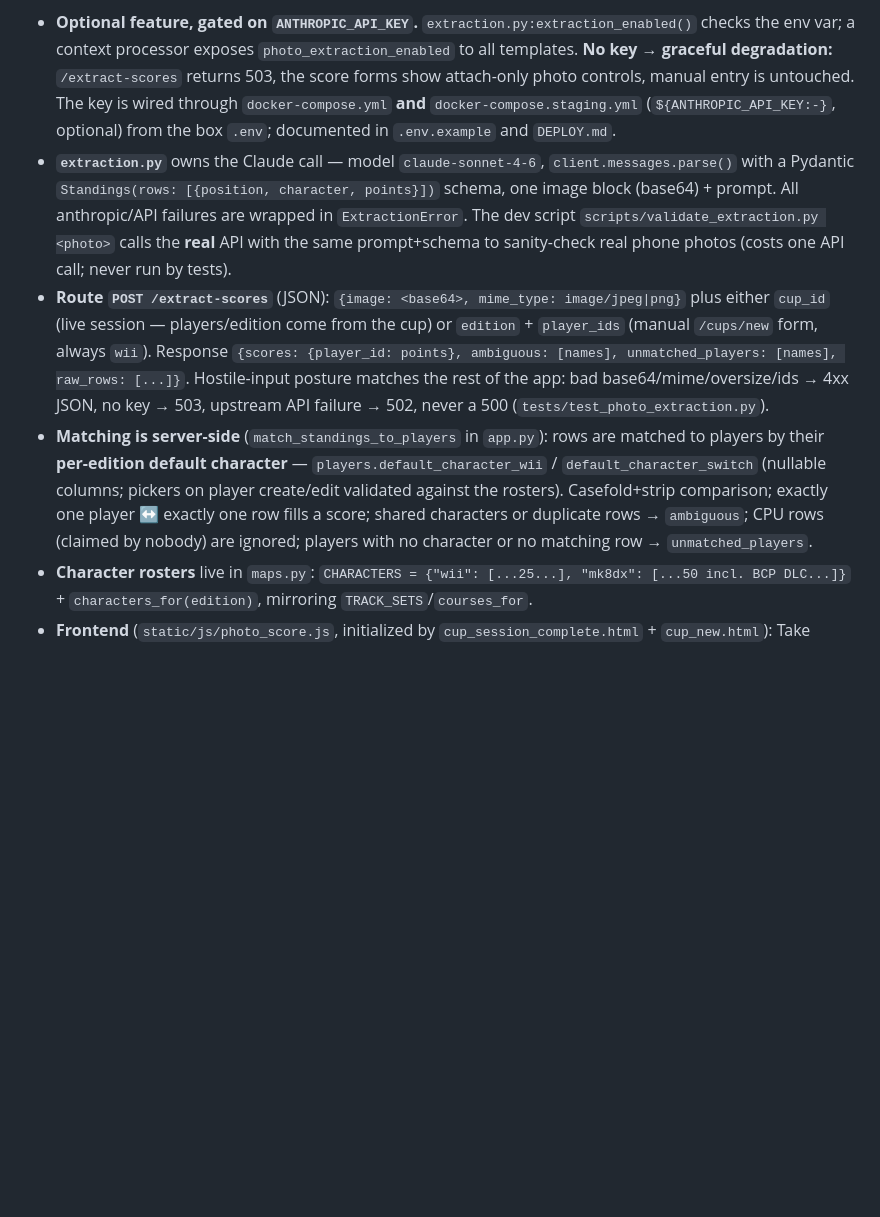
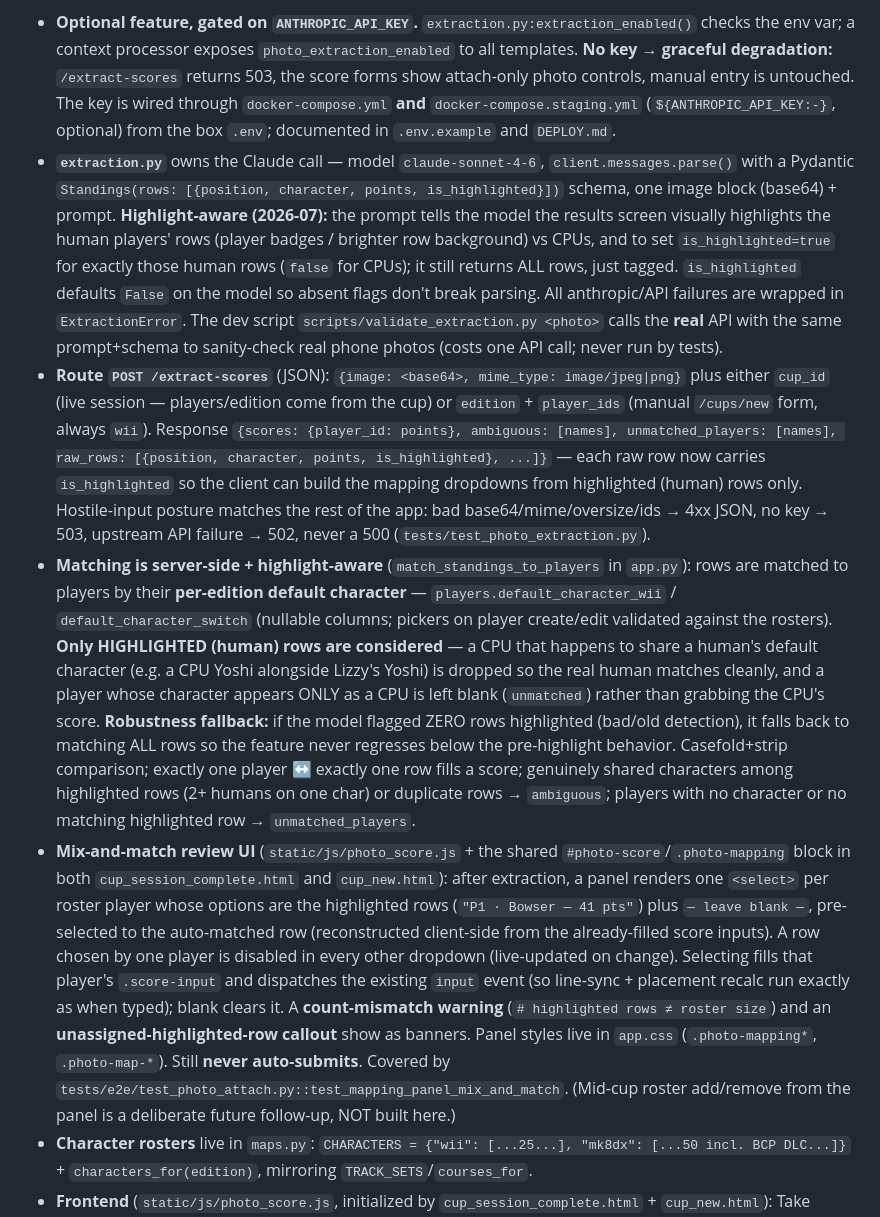
Before and after one commit to Graham-Williams/km-tracker, a Markdown page: CLAUDE.md, the part around the change. GitHub-like rendering; blank space fills up the shorter version.

Commit message:
docs: document highlight-aware extraction + mix-and-match review UI
Co-Authored-By: Claude Opus 4.8 (1M context) <noreply@anthropic.com>

```diff
--- a/CLAUDE.md
+++ b/CLAUDE.md
@@ -422,9 +422,10 @@ Per-cup mechanics for skipping a spun course, edition-agnostic (apply to Wii and
 Photograph the end-of-cup standings screen and pre-fill the score form (shipped from `feature/photo-score-entry`). Extraction uses the Claude API; the photo itself is always saved with the cup.
 
 - **Optional feature, gated on `ANTHROPIC_API_KEY`.** `extraction.py:extraction_enabled()` checks the env var; a context processor exposes `photo_extraction_enabled` to all templates. **No key → graceful degradation:** `/extract-scores` returns 503, the score forms show attach-only photo controls, manual entry is untouched. The key is wired through `docker-compose.yml` **and** `docker-compose.staging.yml` (`${ANTHROPIC_API_KEY:-}`, optional) from the box `.env`; documented in `.env.example` and `DEPLOY.md`.
-- **`extraction.py`** owns the Claude call — model `claude-sonnet-4-6`, `client.messages.parse()` with a Pydantic `Standings(rows: [{position, character, points}])` schema, one image block (base64) + prompt. All anthropic/API failures are wrapped in `ExtractionError`. The dev script `scripts/validate_extraction.py <photo>` calls the **real** API with the same prompt+schema to sanity-check real phone photos (costs one API call; never run by tests).
-- **Route `POST /extract-scores`** (JSON): `{image: <base64>, mime_type: image/jpeg|png}` plus either `cup_id` (live session — players/edition come from the cup) or `edition` + `player_ids` (manual `/cups/new` form, always `wii`). Response `{scores: {player_id: points}, ambiguous: [names], unmatched_players: [names], raw_rows: [...]}`. Hostile-input posture matches the rest of the app: bad base64/mime/oversize/ids → 4xx JSON, no key → 503, upstream API failure → 502, never a 500 (`tests/test_photo_extraction.py`).
-- **Matching is server-side** (`match_standings_to_players` in `app.py`): rows are matched to players by their **per-edition default character** — `players.default_character_wii` / `default_character_switch` (nullable columns; pickers on player create/edit validated against the rosters). Casefold+strip comparison; exactly one player ↔ exactly one row fills a score; shared characters or duplicate rows → `ambiguous`; CPU rows (claimed by nobody) are ignored; players with no character or no matching row → `unmatched_players`.
+- **`extraction.py`** owns the Claude call — model `claude-sonnet-4-6`, `client.messages.parse()` with a Pydantic `Standings(rows: [{position, character, points, is_highlighted}])` schema, one image block (base64) + prompt. **Highlight-aware (2026-07):** the prompt tells the model the results screen visually highlights the human players' rows (player badges / brighter row background) vs CPUs, and to set `is_highlighted=true` for exactly those human rows (`false` for CPUs); it still returns ALL rows, just tagged. `is_highlighted` defaults `False` on the model so absent flags don't break parsing. All anthropic/API failures are wrapped in `ExtractionError`. The dev script `scripts/validate_extraction.py <photo>` calls the **real** API with the same prompt+schema to sanity-check real phone photos (costs one API call; never run by tests).
+- **Route `POST /extract-scores`** (JSON): `{image: <base64>, mime_type: image/jpeg|png}` plus either `cup_id` (live session — players/edition come from the cup) or `edition` + `player_ids` (manual `/cups/new` form, always `wii`). Response `{scores: {player_id: points}, ambiguous: [names], unmatched_players: [names], raw_rows: [{position, character, points, is_highlighted}, ...]}` — each raw row now carries `is_highlighted` so the client can build the mapping dropdowns from highlighted (human) rows only. Hostile-input posture matches the rest of the app: bad base64/mime/oversize/ids → 4xx JSON, no key → 503, upstream API failure → 502, never a 500 (`tests/test_photo_extraction.py`).
+- **Matching is server-side + highlight-aware** (`match_standings_to_players` in `app.py`): rows are matched to players by their **per-edition default character** — `players.default_character_wii` / `default_character_switch` (nullable columns; pickers on player create/edit validated against the rosters). **Only HIGHLIGHTED (human) rows are considered** — a CPU that happens to share a human's default character (e.g. a CPU Yoshi alongside Lizzy's Yoshi) is dropped so the real human matches cleanly, and a player whose character appears ONLY as a CPU is left blank (`unmatched`) rather than grabbing the CPU's score. **Robustness fallback:** if the model flagged ZERO rows highlighted (bad/old detection), it falls back to matching ALL rows so the feature never regresses below the pre-highlight behavior. Casefold+strip comparison; exactly one player ↔ exactly one row fills a score; genuinely shared characters among highlighted rows (2+ humans on one char) or duplicate rows → `ambiguous`; players with no character or no matching highlighted row → `unmatched_players`.
+- **Mix-and-match review UI** (`static/js/photo_score.js` + the shared `#photo-score`/`.photo-mapping` block in both `cup_session_complete.html` and `cup_new.html`): after extraction, a panel renders one `<select>` per roster player whose options are the highlighted rows (`"P1 · Bowser — 41 pts"`) plus `— leave blank —`, pre-selected to the auto-matched row (reconstructed client-side from the already-filled score inputs). A row chosen by one player is disabled in every other dropdown (live-updated on change). Selecting fills that player's `.score-input` and dispatches the existing `input` event (so line-sync + placement recalc run exactly as when typed); blank clears it. A **count-mismatch warning** (`# highlighted rows ≠ roster size`) and an **unassigned-highlighted-row callout** show as banners. Panel styles live in `app.css` (`.photo-mapping*`, `.photo-map-*`). Still **never auto-submits**. Covered by `tests/e2e/test_photo_attach.py::test_mapping_panel_mix_and_match`. (Mid-cup roster add/remove from the panel is a deliberate future follow-up, NOT built here.)
 - **Character rosters** live in `maps.py`: `CHARACTERS = {"wii": [...25...], "mk8dx": [...50 incl. BCP DLC...]}` + `characters_for(edition)`, mirroring `TRACK_SETS`/`courses_for`.
 - **Frontend** (`static/js/photo_score.js`, initialized by `cup_session_complete.html` + `cup_new.html`): Take photo (`capture="environment"`) / Upload photo buttons, canvas downscale to ≤1200px JPEG (~0.8 quality), preview, fills `.score-row[data-player-id]` inputs and dispatches `input` events so line-sync/placement JS runs. **Never auto-submits** on its own — the human always reviews. The base64 lands in a hidden `photo_data` field so the photo is saved on submit.
 - **Silent-drop guards** (the attach is async, so a submit could otherwise race it or follow a failed decode unnoticed): (1) a prominent `.photo-attach-status` indicator — success-tinted "Photo attached ✓" / danger-tinted decode-error message (styles in `app.css`; a failed decode also clears `photo_data` + the preview; the muted `.photo-status` line is extraction progress only); (2) a **submit guard** on both score forms — submit while a downscale is pending is blocked and auto-resumed via `form.requestSubmit()` when it settles, and submit after a failed attach requires `confirm("Your photo didn't attach — submit without it?")`; (3) the photo buttons **ship `disabled`** (`data-photo-input` attributes, no inline onclick) and are enabled + wired by photo_score.js — if the script never loads, the picker can't open, so no pick happens unguarded. When a photo is persisted, both submit paths flash **"Cup recorded — photo saved."** (`success`).
```
